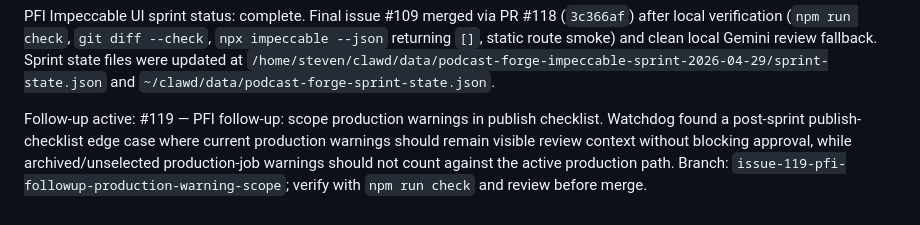
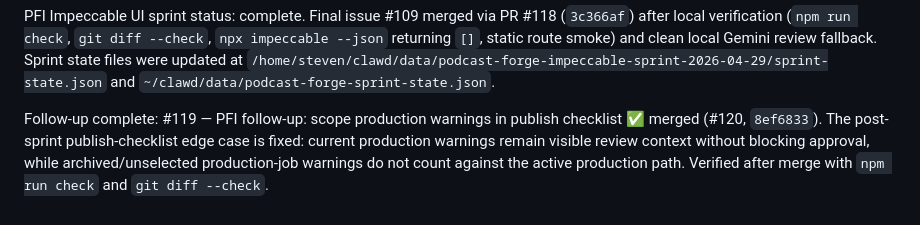
Before and after one commit to steven-d-pennington/podcast-forge, a Markdown page: HANDOFF.md, the part around the change. Rendered like a GitHub page.

Commit message:
docs: mark impeccable follow-up complete

```diff
--- a/HANDOFF.md
+++ b/HANDOFF.md
@@ -500,4 +500,4 @@ Recommended order/status:
 
 PFI Impeccable UI sprint status: complete. Final issue #109 merged via PR #118 (`3c366af`) after local verification (`npm run check`, `git diff --check`, `npx impeccable --json` returning `[]`, static route smoke) and clean local Gemini review fallback. Sprint state files were updated at `/home/steven/clawd/data/podcast-forge-impeccable-sprint-2026-04-29/sprint-state.json` and `~/clawd/data/podcast-forge-sprint-state.json`.
 
-Follow-up active: #119 — PFI follow-up: scope production warnings in publish checklist. Watchdog found a post-sprint publish-checklist edge case where current production warnings should remain visible review context without blocking approval, while archived/unselected production-job warnings should not count against the active production path. Branch: `issue-119-pfi-followup-production-warning-scope`; verify with `npm run check` and review before merge.
+Follow-up complete: #119 — PFI follow-up: scope production warnings in publish checklist ✅ merged (#120, `8ef6833`). The post-sprint publish-checklist edge case is fixed: current production warnings remain visible review context without blocking approval, while archived/unselected production-job warnings do not count against the active production path. Verified after merge with `npm run check` and `git diff --check`.
```
